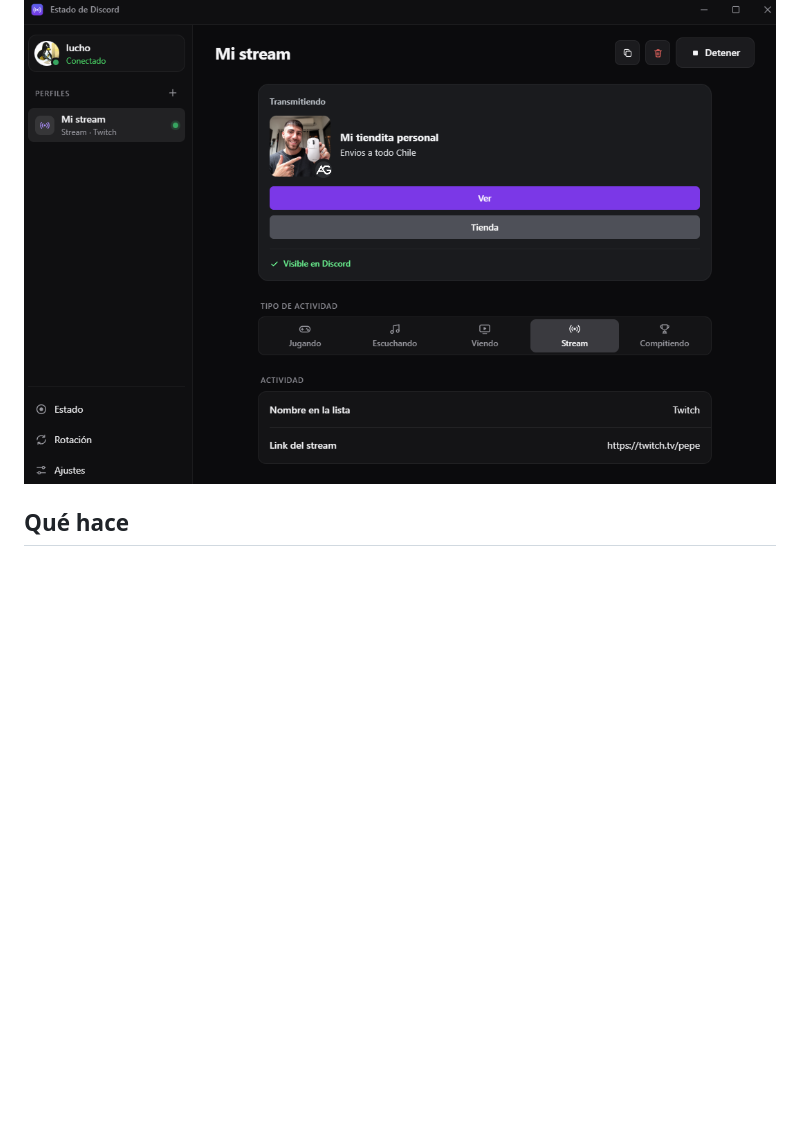
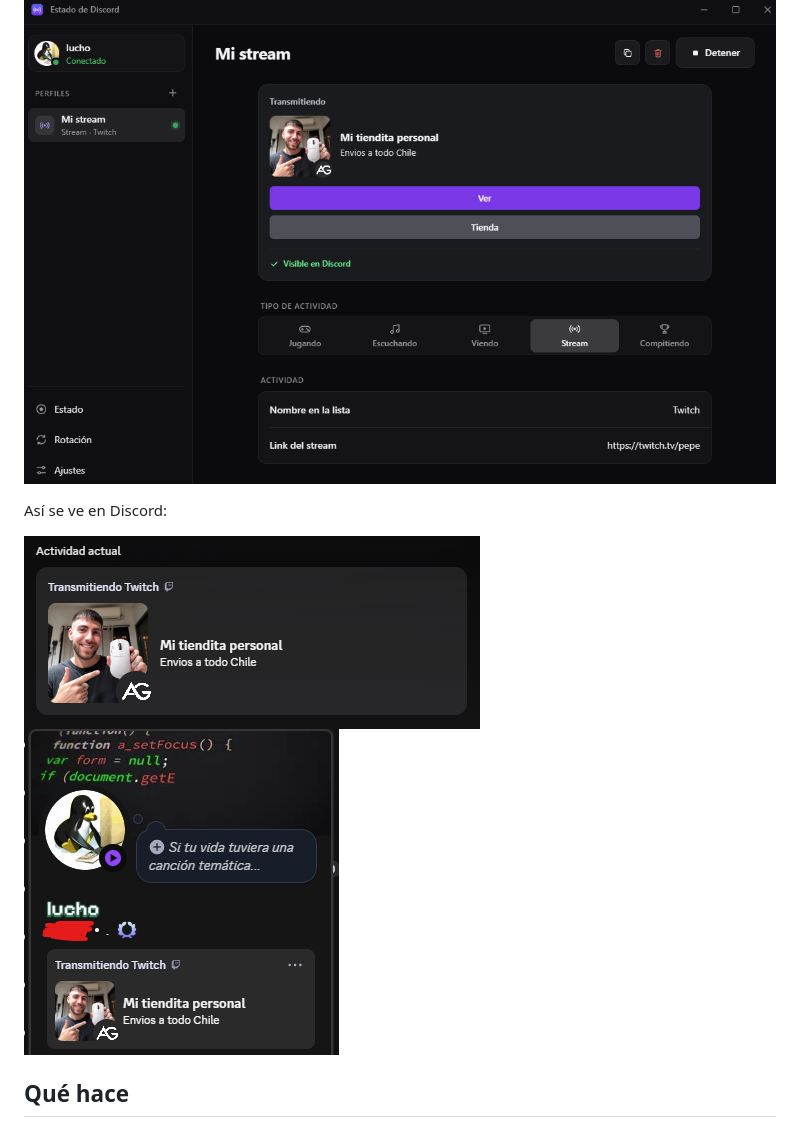
Before and after one commit to UiUyHerrera/discord-rich-presence-desktop, a Markdown page: README.md, the part around the change. GitHub-like rendering; pictures changed too: docs/actividad.png (added), docs/perfil.png (added); blank space fills up the shorter version.

Commit message:
Agrega capturas de la actividad en Discord

```diff
--- a/README.md
+++ b/README.md
@@ -3,6 +3,13 @@
 App de escritorio para Windows que pone una actividad personalizada en tu perfil de Discord: jugando, transmitiendo, escuchando, viendo o compitiendo, con imágenes, botones y temporizador. Queda corriendo en la bandeja del sistema y puede partir junto con Windows.
 
 ![Estado de Discord](docs/captura.png)
+
+Así se ve en Discord:
+
+<p>
+  <img src="docs/actividad.png" alt="Actividad en Discord" width="456">
+  <img src="docs/perfil.png" alt="Perfil en Discord" width="315">
+</p>
 
 ## Qué hace
 
```
